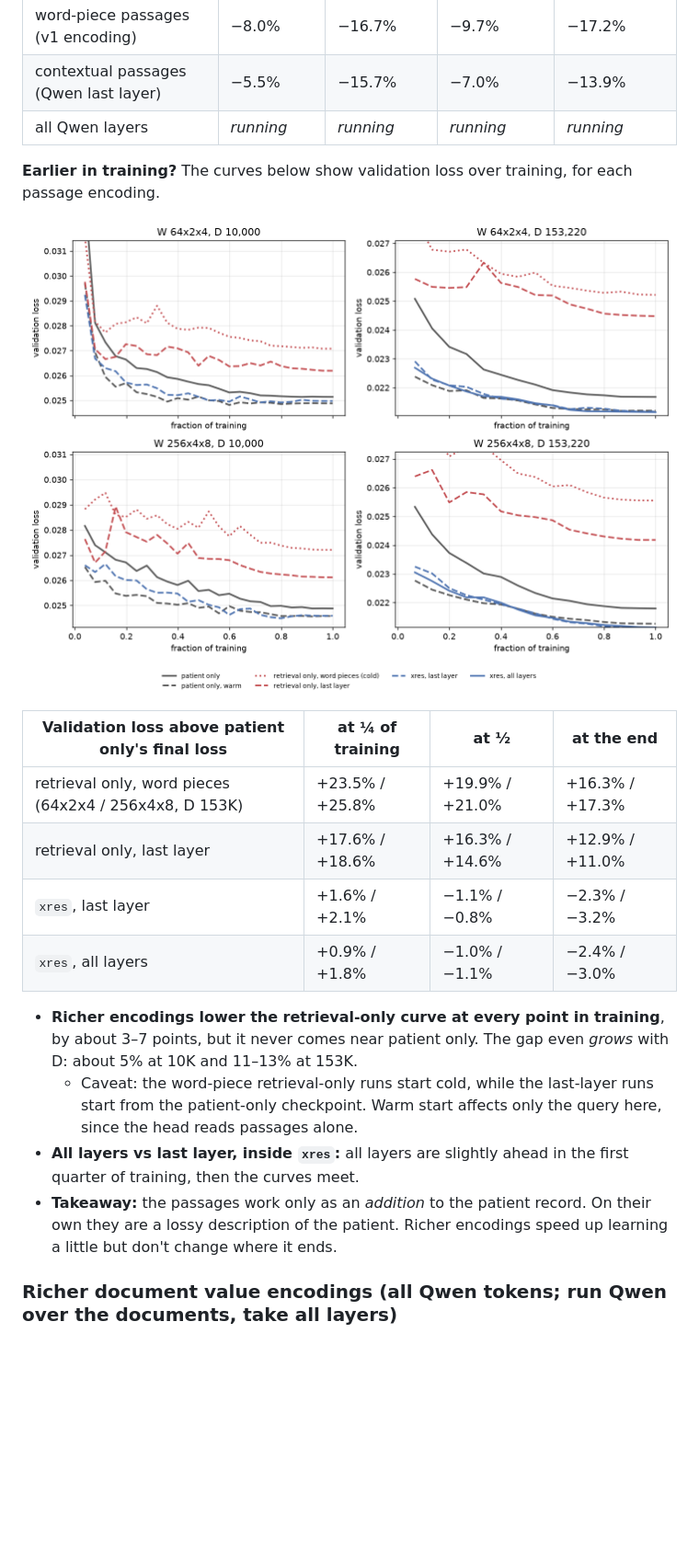
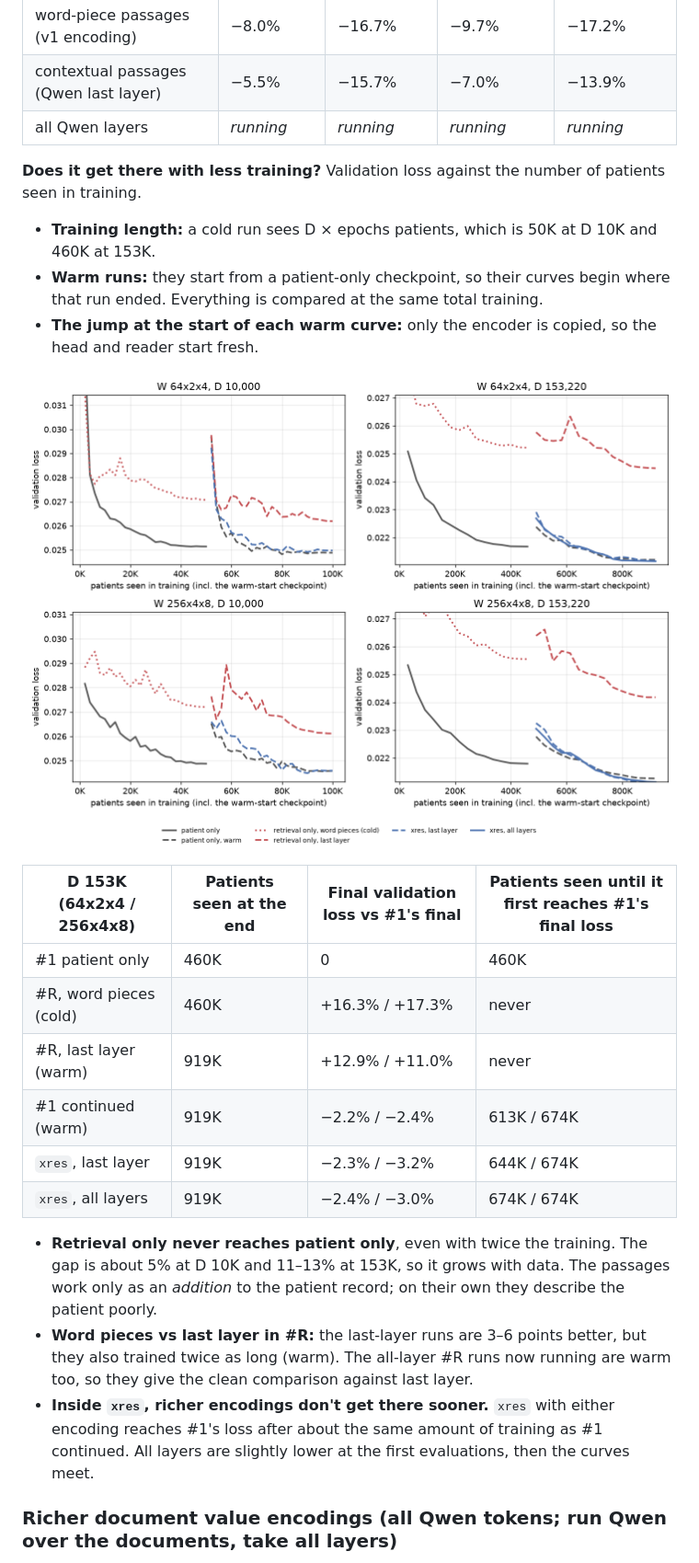
Before and after one commit to McDermottHealthAI/medrap-experiments, a Markdown page: scaling_laws_v2/RESULTS.md, the part around one of its changes. Shown at 92% size. Rendered like a GitHub page; pictures changed too: scaling_laws_v2/curves.png; blank space fills up the shorter version.

Commit message:
scaling_laws_v2: RESULTS.md explains the setup and the readers tried, curves against patients seen
Co-Authored-By: Claude Opus 5.5 <noreply@anthropic.com>

```diff
--- a/scaling_laws_v2/RESULTS.md
+++ b/scaling_laws_v2/RESULTS.md
@@ -123,6 +201,12 @@ K = 4, 32, 128 at D 153K, each with a control trained on random passages (bracke
 | contextual passages (Qwen last layer) | −5.5% | −15.7% | −7.0% | −13.9% |
 | all Qwen layers | *running* | *running* | *running* | *running* |
 
-**Earlier in training?** The curves below show validation loss over training, for each passage
-encoding.
+**Does it get there with less training?** Validation loss against the number of patients seen in
+training.
+- **Training length:** a cold run sees D × epochs patients, which is 50K at D 10K and 460K at
+  153K.
+- **Warm runs:** they start from a patient-only checkpoint, so their curves begin where that run
+  ended. Everything is compared at the same total training.
+- **The jump at the start of each warm curve:** only the encoder is copied, so the head and reader
+  start fresh.
 
@@ -130,22 +214,22 @@ encoding.
 
-| Validation loss above patient only's final loss | at ¼ of training | at ½ | at the end |
+| D 153K (64x2x4 / 256x4x8) | Patients seen at the end | Final validation loss vs #1's final | Patients seen until it first reaches #1's final loss |
 |---|---|---|---|
-| retrieval only, word pieces (64x2x4 / 256x4x8, D 153K) | +23.5% / +25.8% | +19.9% / +21.0% | +16.3% / +17.3% |
-| retrieval only, last layer | +17.6% / +18.6% | +16.3% / +14.6% | +12.9% / +11.0% |
-| `xres`, last layer | +1.6% / +2.1% | −1.1% / −0.8% | −2.3% / −3.2% |
-| `xres`, all layers | +0.9% / +1.8% | −1.0% / −1.1% | −2.4% / −3.0% |
+| #1 patient only | 460K | 0 | 460K |
+| #R, word pieces (cold) | 460K | +16.3% / +17.3% | never |
+| #R, last layer (warm) | 919K | +12.9% / +11.0% | never |
+| #1 continued (warm) | 919K | −2.2% / −2.4% | 613K / 674K |
+| `xres`, last layer | 919K | −2.3% / −3.2% | 644K / 674K |
+| `xres`, all layers | 919K | −2.4% / −3.0% | 674K / 674K |
 
-- **Richer encodings lower the retrieval-only curve at every point in training**, by about 3–7
-  points, but it never comes near patient only. The gap even *grows* with D: about 5% at 10K and
-  11–13% at 153K.
-  - Caveat: the word-piece retrieval-only runs start cold, while the last-layer runs start from
-    the patient-only checkpoint. Warm start affects only the query here, since the head reads
-    passages alone.
-- **All layers vs last layer, inside `xres`:** all layers are slightly ahead in the first quarter
-  of training, then the curves meet.
-- **Takeaway:** the passages work only as an *addition* to the patient record. On their own they
-  are a lossy description of the patient. Richer encodings speed up learning a little but don't
-  change where it ends.
+- **Retrieval only never reaches patient only**, even with twice the training. The gap is about
+  5% at D 10K and 11–13% at 153K, so it grows with data. The passages work only as an *addition*
+  to the patient record; on their own they describe the patient poorly.
+- **Word pieces vs last layer in #R:** the last-layer runs are 3–6 points better, but they also
+  trained twice as long (warm). The all-layer #R runs now running are warm too, so they give the
+  clean comparison against last layer.
+- **Inside `xres`, richer encodings don't get there sooner.** `xres` with either encoding reaches
+  #1's loss after about the same amount of training as #1 continued. All layers are slightly
+  lower at the first evaluations, then the curves meet.
 
 ### Richer document value encodings (all Qwen tokens; run Qwen over the documents, take all layers)
 
```
Also changed, not shown: other parts of scaling_laws_v2/RESULTS.md (+100 -22 lines), 3 other files.
